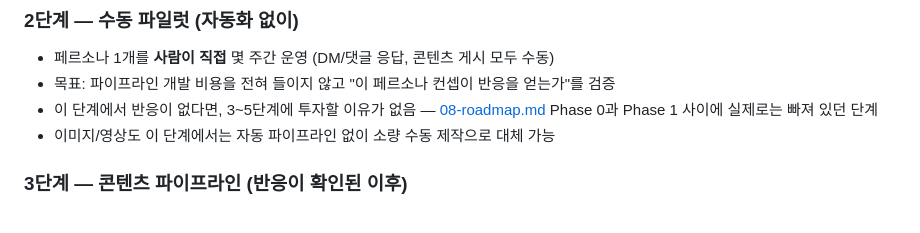
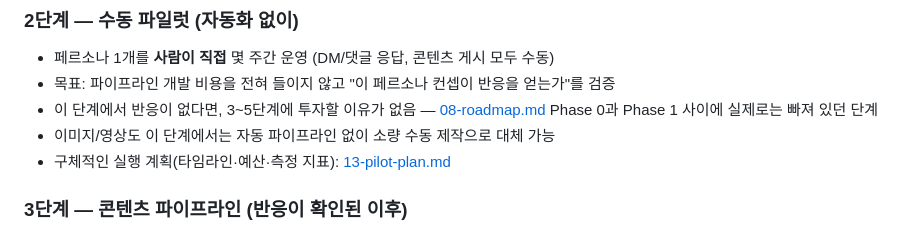
Before and after one commit to Benji5526/ai-persona-sns-automation, a Markdown page: docs/11-recommended-sequence.md, the part around the change. Drawn GitHub-style.

```diff
--- a/docs/11-recommended-sequence.md
+++ b/docs/11-recommended-sequence.md
@@ -45,6 +45,7 @@ flowchart LR
 - 이 단계에서 반응이 없다면, 3~5단계에 투자할 이유가 없음 — [08-roadmap.md](08-roadmap.md) Phase 0과 Phase 1 사이에
   실제로는 빠져 있던 단계
 - 이미지/영상도 이 단계에서는 자동 파이프라인 없이 소량 수동 제작으로 대체 가능
+- 구체적인 실행 계획(타임라인·예산·측정 지표): [13-pilot-plan.md](13-pilot-plan.md)
 
 ### 3단계 — 콘텐츠 파이프라인 (반응이 확인된 이후)
 
```
Also changed, not shown: README.md (+1 -0 lines), docs/13-pilot-plan.md (added, +84 -0 lines).
